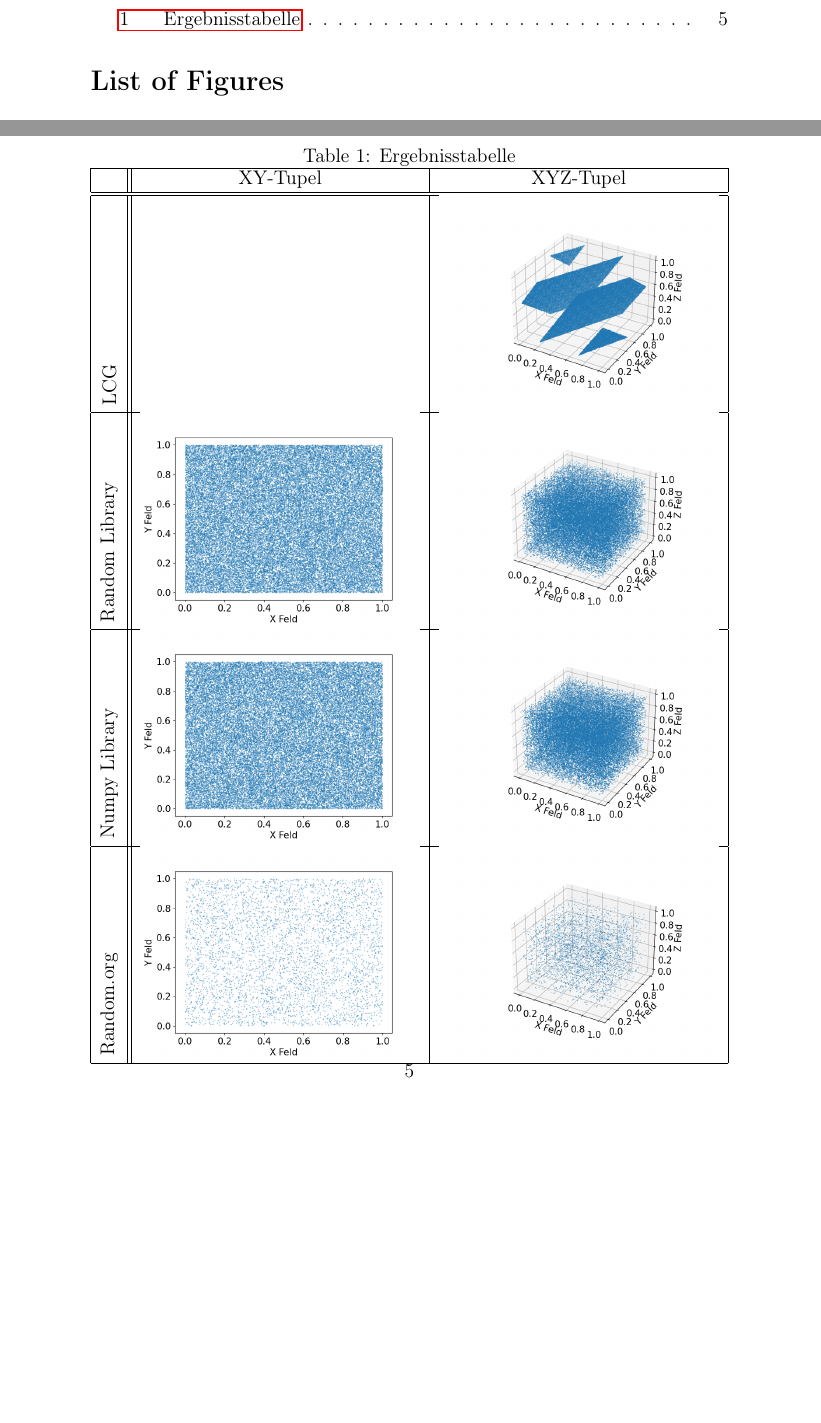
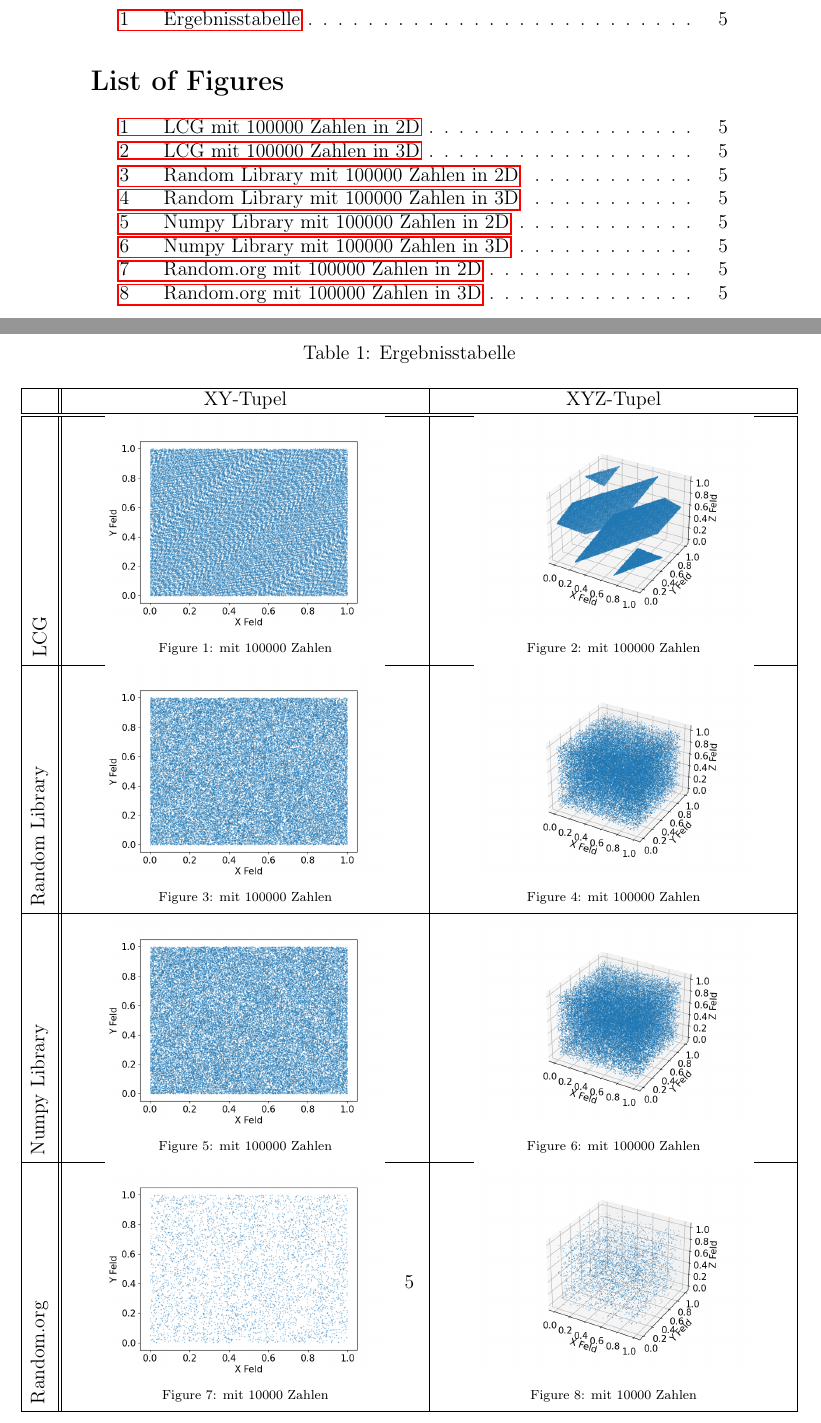
Before and after one commit to wallalex0/zufallszahlentest, a LaTeX document (tex/main.tex): two parts of pages 2 and 5 of 6, joined at a grey line, cut so that both start at the same text, the shorter picture padded with empty space. Compiled offline with pdfLaTeX.

Commit message:
mostly working table

```diff
--- a/tex/main.tex
+++ b/tex/main.tex
@@ -10,6 +10,8 @@
 \usepackage{color}
 \usepackage{rotating}
 \usepackage{float}
+\usepackage{caption}
+\usepackage{chngpage}
 
 \title{\textbf{Zufallszahlen Spektraltest}}
 \author{Christian Locatelli, Alexander Wallrodt}
@@ -82,11 +83,14 @@
     Bei jedem Generator wurden 100.000 Zufallszahlen abgerufen, jedoch ist man bei Random.org beschränkt,
     weswegen dort nur 10.000 Zufallszahlen abgerufen wurden.
 
+
     \begin{table}
+
+        \centering
 
         \caption[Ergebnisstabelle]{Ergebnisstabelle}
 
-        \centering
+        \begin{adjustwidth}{-1.5cm}{-1.5cm}
 
             \begin{tabular}{|c||c|c|}
 
@@ -96,32 +100,85 @@
 
                 \hline
                 \hline
+
                 \rotatebox{90}{LCG} &
-            \begin{figure}
+                \begin{minipage}[b]{7.5cm}
                     \centering
+                    \captionsetup{font=scriptsize}
                     \includegraphics[width=6cm]{images/Random_numbers_by_lcg_with_an_amount_of_100000_numbers_in_2D}
-                \caption[LCG Generator mit 100000 Zahlen in 2D]{LCG Generator mit 100000 Zahlen in 2D}
+                    \captionof{figure}[LCG mit 100000 Zahlen in 2D]{mit 100000 Zahlen}
                     \label{fig:figure}
-            \end{figure}
+                \end{minipage}
+                &
+                \begin{minipage}[b]{7.5cm}
+                    \centering
+                    \captionsetup{font=scriptsize}
+                    \includegraphics[width=6cm]{images/Random_numbers_by_lcg_with_an_amount_of_100000_numbers_in_3D}
+                    \captionof{figure}[LCG mit 100000 Zahlen in 3D]{mit 100000 Zahlen}
+                    \label{fig:figure2}
+                \end{minipage}
 
+                \\
+                \hline
+
+                \rotatebox{90}{Random Library} &
+                \begin{minipage}[b]{7.5cm}
+                    \centering
+                    \captionsetup{font=scriptsize}
+                    \includegraphics[width=6cm]{images/Random_numbers_by_random_lib_with_an_amount_of_100000_numbers_in_2D}
+                    \captionof{figure}[Random Library mit 100000 Zahlen in 2D]{mit 100000 Zahlen}
+                    \label{fig:figure3}
+                \end{minipage}
                 &
-            \includegraphics[width=6cm]{images/Random_numbers_by_lcg_with_an_amount_of_100000_numbers_in_3D} \\
+                \begin{minipage}[b]{7.5cm}
+                    \centering
+                    \captionsetup{font=scriptsize}
+                    \includegraphics[width=6cm]{images/Random_numbers_by_random_lib_with_an_amount_of_100000_numbers_in_3D}
+                    \captionof{figure}[Random Library mit 100000 Zahlen in 3D]{mit 100000 Zahlen}
+                    \label{fig:figure4}
+                \end{minipage}
 
+                \\
                 \hline
-            \rotatebox{90}{Random Library} &
-            \includegraphics[width=6cm]{images/Random_numbers_by_random_lib_with_an_amount_of_100000_numbers_in_2D} &
-            \includegraphics[width=6cm]{images/Random_numbers_by_random_lib_with_an_amount_of_100000_numbers_in_3D} \\
 
+                \rotatebox{90}{Numpy Library} &
+                \begin{minipage}[b]{7.5cm}
+                    \centering
+                    \captionsetup{font=scriptsize}
+                    \includegraphics[width=6cm]{images/Random_numbers_by_numpy_lib_with_an_amount_of_100000_numbers_in_2D}
+                    \captionof{figure}[Numpy Library mit 100000 Zahlen in 2D]{mit 100000 Zahlen}
+                    \label{fig:figure5}
+                \end{minipage}
+                &
+                \begin{minipage}[b]{7.5cm}
+                    \centering
+                    \captionsetup{font=scriptsize}
+                    \includegraphics[width=6cm]{images/Random_numbers_by_numpy_lib_with_an_amount_of_100000_numbers_in_3D}
+                    \captionof{figure}[Numpy Library mit 100000 Zahlen in 3D]{mit 100000 Zahlen}
+                    \label{fig:figure6}
+                \end{minipage}
+
+                \\
                 \hline
-            \rotatebox{90}{Numpy Library} &
-            \includegraphics[width=6cm]{images/Random_numbers_by_numpy_lib_with_an_amount_of_100000_numbers_in_2D} &
-            \includegraphics[width=6cm]{images/Random_numbers_by_numpy_lib_with_an_amount_of_100000_numbers_in_3D} \\
 
-            \hline
                 \rotatebox{90}{Random.org} &
-            \includegraphics[width=6cm]{images/Random_numbers_by_random_org_with_an_amount_of_10000_numbers_in_2D} &
-            \includegraphics[width=6cm]{images/Random_numbers_by_random_org_with_an_amount_of_10000_numbers_in_3D} \\
+                \begin{minipage}[b]{7.5cm}
+                    \centering
+                    \captionsetup{font=scriptsize}
+                    \includegraphics[width=6cm]{images/Random_numbers_by_random_org_with_an_amount_of_10000_numbers_in_2D}
+                    \captionof{figure}[Random.org mit 100000 Zahlen in 2D]{mit 10000 Zahlen}
+                    \label{fig:figure7}
+                \end{minipage}
+                &
+                \begin{minipage}[b]{7.5cm}
+                    \centering
+                    \captionsetup{font=scriptsize}
+                    \includegraphics[width=6cm]{images/Random_numbers_by_random_org_with_an_amount_of_10000_numbers_in_3D}
+                    \captionof{figure}[Random.org mit 100000 Zahlen in 3D]{mit 10000 Zahlen}
+                    \label{fig:figure8}
+                \end{minipage}
 
+                \\
                 \hline
 
             \end{tabular}\label{tab:ergebnisse}
@@ -129,4 +188,5 @@
     \end{table}
+
 
     \subsection{Fazit}\label{subsec:fazit}
     Die Ergebnisse zeigen, dass der LCG kein guter Generator ist, da in der 3D- und 2D-Darstellung Muster zu erkennen sind und somit ein kausaler Zusammenhang zwischen den erzeugten Tupeln besteht.
```
Also changed, not shown: tex/main.tex (5 more changed lines). Lines whose indentation alone changed are shown as unchanged.
